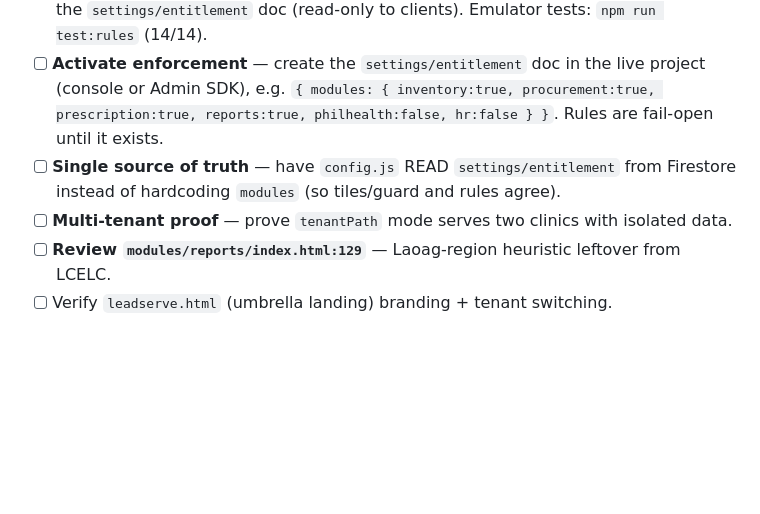
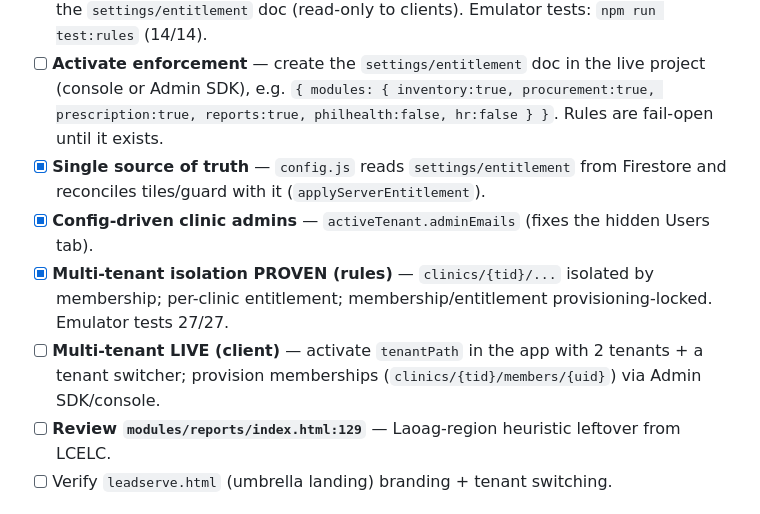
Before and after one commit to quizoli/leadserve_oms_c, a Markdown page: README.md, the part around the change. Rendered like a GitHub page; blank space fills up the shorter version.

Commit message:
Update README: multi-tenant isolation proven (rules)
Co-Authored-By: Claude Opus 4.8 <noreply@anthropic.com>

```diff
--- a/README.md
+++ b/README.md
@@ -37,9 +37,13 @@ baked in; add-on modules are **pluggable** — shown/hidden by the tenant's `mod
 - [ ] **Activate enforcement** — create the `settings/entitlement` doc in the live project
       (console or Admin SDK), e.g. `{ modules: { inventory:true, procurement:true, prescription:true,
       reports:true, philhealth:false, hr:false } }`. Rules are fail-open until it exists.
-- [ ] **Single source of truth** — have `config.js` READ `settings/entitlement` from Firestore
-      instead of hardcoding `modules` (so tiles/guard and rules agree).
-- [ ] **Multi-tenant proof** — prove `tenantPath` mode serves two clinics with isolated data.
+- [x] **Single source of truth** — `config.js` reads `settings/entitlement` from Firestore and
+      reconciles tiles/guard with it (`applyServerEntitlement`).
+- [x] **Config-driven clinic admins** — `activeTenant.adminEmails` (fixes the hidden Users tab).
+- [x] **Multi-tenant isolation PROVEN (rules)** — `clinics/{tid}/...` isolated by membership;
+      per-clinic entitlement; membership/entitlement provisioning-locked. Emulator tests 27/27.
+- [ ] **Multi-tenant LIVE (client)** — activate `tenantPath` in the app with 2 tenants + a tenant
+      switcher; provision memberships (`clinics/{tid}/members/{uid}`) via Admin SDK/console.
 - [ ] **Review `modules/reports/index.html:129`** — Laoag-region heuristic leftover from LCELC.
 - [ ] Verify `leadserve.html` (umbrella landing) branding + tenant switching.
 
```
